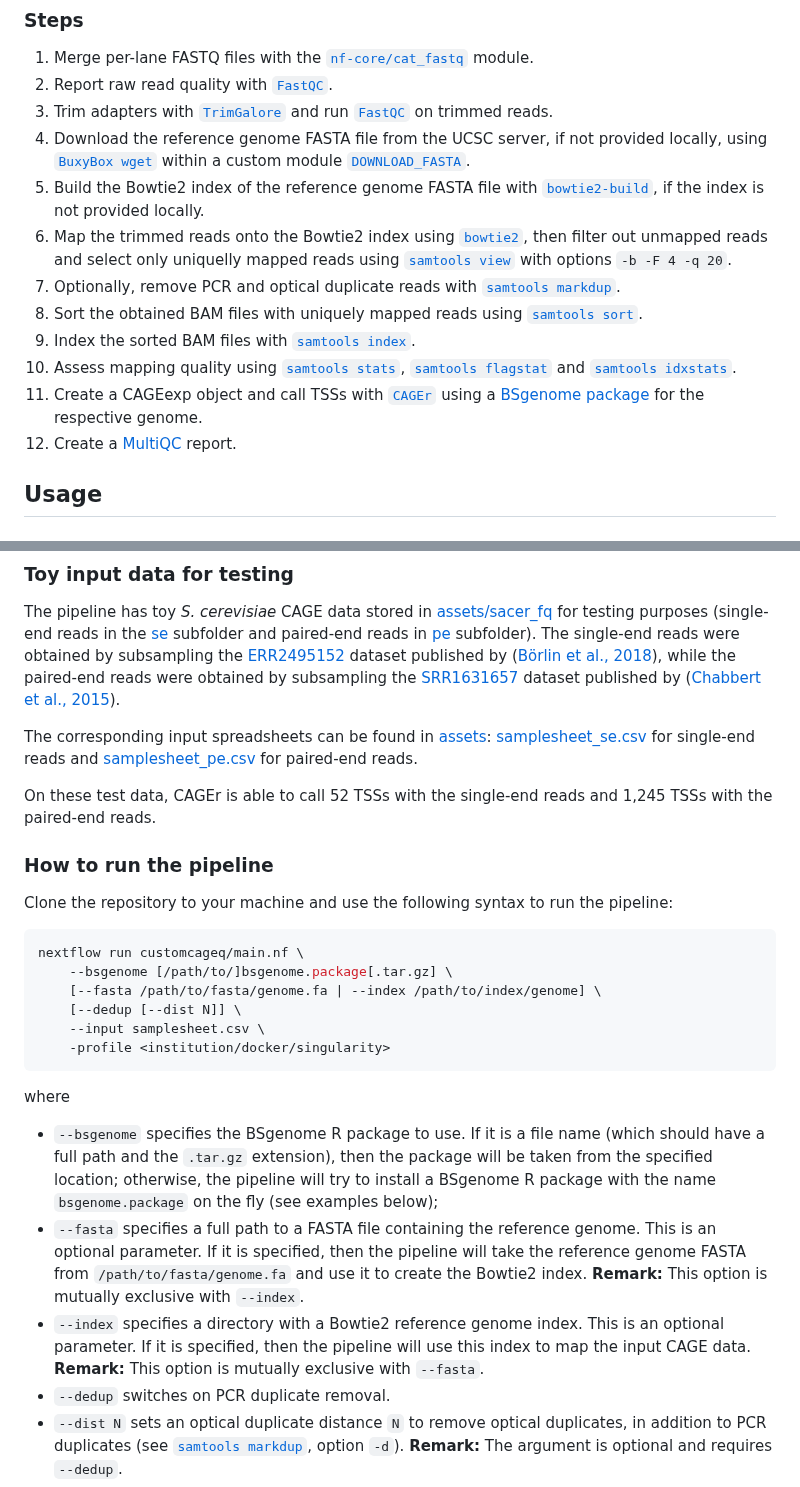
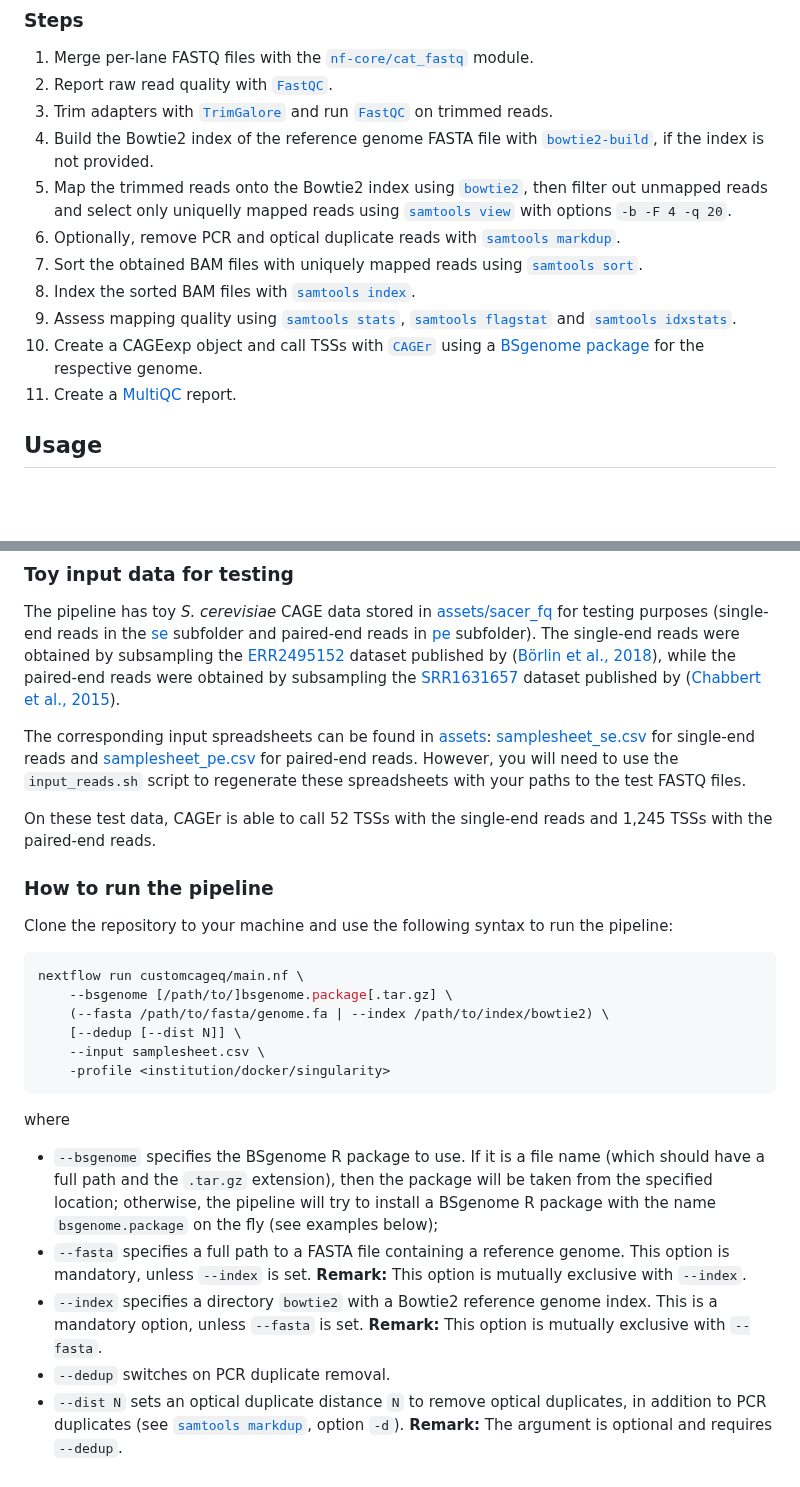
Before and after one commit to ComputationalRegulatoryGenomicsICL/cageflow, a Markdown page: README.md, 2 parts joined by grey strips. Drawn GitHub-style; blank space fills up the shorter version.

````diff
--- a/README.md
+++ b/README.md
@@ -17,15 +17,14 @@ A CAGEexp (CAGEr) object with called TSSs, ready for a downstream analysis with
 1. Merge per-lane FASTQ files with the [`nf-core/cat_fastq`](https://nf-co.re/modules/cat_fastq) module.
 2. Report raw read quality with [`FastQC`](https://www.bioinformatics.babraham.ac.uk/projects/fastqc/).
 3. Trim adapters with [`TrimGalore`](https://github.com/FelixKrueger/TrimGalore/blob/master/Docs/Trim_Galore_User_Guide.md) and run [`FastQC`](https://www.bioinformatics.babraham.ac.uk/projects/fastqc/) on trimmed reads.
-4. Download the reference genome FASTA file from the UCSC server, if not provided locally, using [`BuxyBox wget`](https://boxmatrix.info/wiki/Property:wget) within a custom module [`DOWNLOAD_FASTA`](https://github.com/ComputationalRegulatoryGenomicsICL/customcageq/blob/dev/modules/local/downloadfasta.nf).
-5. Build the Bowtie2 index of the reference genome FASTA file with [`bowtie2-build`](https://bowtie-bio.sourceforge.net/bowtie2/manual.shtml), if the index is not provided locally.
-6. Map the trimmed reads onto the Bowtie2 index using [`bowtie2`](https://bowtie-bio.sourceforge.net/bowtie2/manual.shtml), then filter out unmapped reads and select only uniquelly mapped reads using [`samtools view`](https://www.htslib.org/doc/samtools-view.html) with options `-b -F 4 -q 20`.
-7. Optionally, remove PCR and optical duplicate reads with [`samtools markdup`](https://www.htslib.org/doc/samtools-markdup.html).
-8. Sort the obtained BAM files with uniquely mapped reads using [`samtools sort`](https://www.htslib.org/doc/samtools-sort.html).
-9. Index the sorted BAM files with [`samtools index`](https://www.htslib.org/doc/samtools-index.html).
-10. Assess mapping quality using [`samtools stats`](https://www.htslib.org/doc/samtools-stats.html), [`samtools flagstat`](https://www.htslib.org/doc/samtools-flagstat.html) and [`samtools idxstats`](https://www.htslib.org/doc/samtools-idxstats.html).
-11. Create a CAGEexp object and call TSSs with [`CAGEr`](https://bioconductor.org/packages/release/bioc/html/CAGEr.html) using a [BSgenome package](https://bioconductor.org/packages/release/bioc/html/BSgenome.html) for the respective genome.
-12. Create a [MultiQC](https://multiqc.info/) report.
+4. Build the Bowtie2 index of the reference genome FASTA file with [`bowtie2-build`](https://bowtie-bio.sourceforge.net/bowtie2/manual.shtml), if the index is not provided.
+5. Map the trimmed reads onto the Bowtie2 index using [`bowtie2`](https://bowtie-bio.sourceforge.net/bowtie2/manual.shtml), then filter out unmapped reads and select only uniquelly mapped reads using [`samtools view`](https://www.htslib.org/doc/samtools-view.html) with options `-b -F 4 -q 20`.
+6. Optionally, remove PCR and optical duplicate reads with [`samtools markdup`](https://www.htslib.org/doc/samtools-markdup.html).
+7. Sort the obtained BAM files with uniquely mapped reads using [`samtools sort`](https://www.htslib.org/doc/samtools-sort.html).
+8. Index the sorted BAM files with [`samtools index`](https://www.htslib.org/doc/samtools-index.html).
+9. Assess mapping quality using [`samtools stats`](https://www.htslib.org/doc/samtools-stats.html), [`samtools flagstat`](https://www.htslib.org/doc/samtools-flagstat.html) and [`samtools idxstats`](https://www.htslib.org/doc/samtools-idxstats.html).
+10. Create a CAGEexp object and call TSSs with [`CAGEr`](https://bioconductor.org/packages/release/bioc/html/CAGEr.html) using a [BSgenome package](https://bioconductor.org/packages/release/bioc/html/BSgenome.html) for the respective genome.
+11. Create a [MultiQC](https://multiqc.info/) report.
 
 ## Usage
 
@@ -72,7 +71,7 @@ chmod +x input_reads.sh
 
 The pipeline has toy *S. cerevisiae* CAGE data stored in [assets/sacer_fq](https://github.com/ComputationalRegulatoryGenomicsICL/customcageq/tree/dev/assets/sacer_fq) for testing purposes (single-end reads in the [se](https://github.com/ComputationalRegulatoryGenomicsICL/customcageq/tree/dev/assets/sacer_fq/se) subfolder and paired-end reads in [pe](https://github.com/ComputationalRegulatoryGenomicsICL/customcageq/tree/dev/assets/sacer_fq/pe) subfolder). The single-end reads were obtained by subsampling the [ERR2495152](https://www.ebi.ac.uk/ena/browser/view/ERR2495152) dataset published by ([Börlin et al., 2018](https://academic.oup.com/femsyr/article/19/2/foy128/5257840)), while the paired-end reads were obtained by subsampling the [SRR1631657](https://www.ebi.ac.uk/ena/browser/view/SRR1631657) dataset published by ([Chabbert et al., 2015](https://www.embopress.org/doi/full/10.15252/msb.20145776)).
 
-The corresponding input spreadsheets can be found in [assets](https://github.com/ComputationalRegulatoryGenomicsICL/customcageq/tree/dev/assets): [samplesheet_se.csv](https://github.com/ComputationalRegulatoryGenomicsICL/customcageq/blob/dev/assets/samplesheet_se.csv) for single-end reads and [samplesheet_pe.csv](https://github.com/ComputationalRegulatoryGenomicsICL/customcageq/blob/dev/assets/samplesheet_pe.csv) for paired-end reads.
+The corresponding input spreadsheets can be found in [assets](https://github.com/ComputationalRegulatoryGenomicsICL/customcageq/tree/dev/assets): [samplesheet_se.csv](https://github.com/ComputationalRegulatoryGenomicsICL/customcageq/blob/dev/assets/samplesheet_se.csv) for single-end reads and [samplesheet_pe.csv](https://github.com/ComputationalRegulatoryGenomicsICL/customcageq/blob/dev/assets/samplesheet_pe.csv) for paired-end reads. However, you will need to use the `input_reads.sh` script to regenerate these spreadsheets with your paths to the test FASTQ files.
 
 On these test data, CAGEr is able to call 52 TSSs with the single-end reads and 1,245 TSSs with the paired-end reads.
 
@@ -83,7 +82,7 @@ Clone the repository to your machine and use the following syntax to run the pip
 ```bash
 nextflow run customcageq/main.nf \
     --bsgenome [/path/to/]bsgenome.package[.tar.gz] \
-    [--fasta /path/to/fasta/genome.fa | --index /path/to/index/genome] \
+    (--fasta /path/to/fasta/genome.fa | --index /path/to/index/bowtie2) \
     [--dedup [--dist N]] \
     --input samplesheet.csv \
     -profile <institution/docker/singularity>
@@ -91,8 +90,8 @@ nextflow run customcageq/main.nf \
 
 where
 * `--bsgenome` specifies the BSgenome R package to use. If it is a file name (which should have a full path and the `.tar.gz` extension), then the package will be taken from the specified location; otherwise, the pipeline will try to install a BSgenome R package with the name `bsgenome.package` on the fly (see examples below);
-* `--fasta` specifies a full path to a FASTA file containing the reference genome. This is an optional parameter. If it is specified, then the pipeline will take the reference genome FASTA from `/path/to/fasta/genome.fa` and use it to create the Bowtie2 index. **Remark:** This option is mutually exclusive with `--index`.
-* `--index` specifies a directory with a Bowtie2 reference genome index. This is an optional parameter. If it is specified, then the pipeline will use this index to map the input CAGE data. **Remark:** This option is mutually exclusive with `--fasta`.
+* `--fasta` specifies a full path to a FASTA file containing a reference genome. This option is mandatory, unless `--index` is set. **Remark:** This option is mutually exclusive with `--index`.
+* `--index` specifies a directory `bowtie2` with a Bowtie2 reference genome index. This is a mandatory option, unless `--fasta` is set. **Remark:** This option is mutually exclusive with `--fasta`.
 * `--dedup` switches on PCR duplicate removal.
 * `--dist N` sets an optical duplicate distance `N` to remove optical duplicates, in addition to PCR duplicates (see [`samtools markdup`](https://www.htslib.org/doc/samtools-markdup.html), option `-d`). **Remark:** The argument is optional and requires `--dedup`.
 * `--input` specifies the input CSV samplesheet.
````
Also changed, not shown: other parts of README.md (+6 -2 lines).
